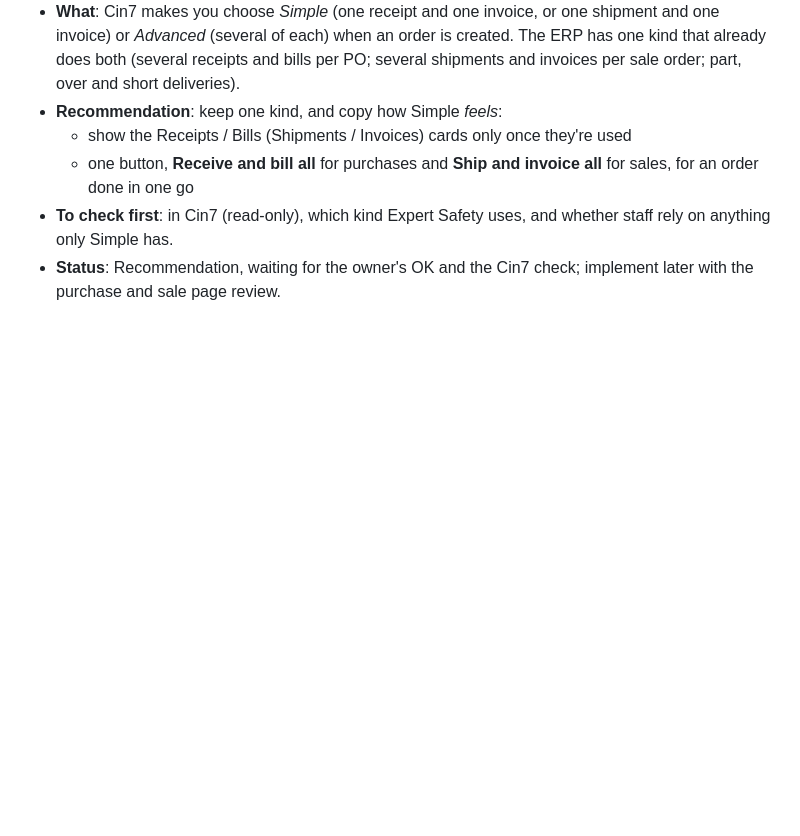
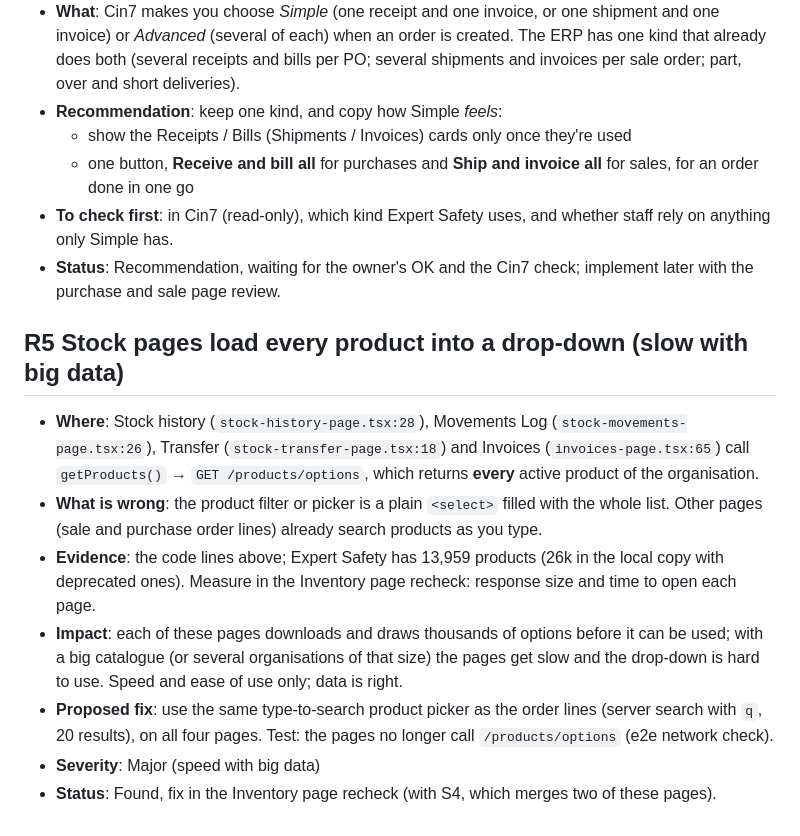
Before and after one commit to love1095/expert-erp, a Markdown page: docs/review-findings.md, the part around the change. Drawn GitHub-style; blank space fills up the shorter version.

```diff
--- a/docs/review-findings.md
+++ b/docs/review-findings.md
@@ -93,3 +93,13 @@ Each finding records:
   - one button, **Receive and bill all** for purchases and **Ship and invoice all** for sales, for an order done in one go
 - **To check first**: in Cin7 (read-only), which kind Expert Safety uses, and whether staff rely on anything only Simple has.
 - **Status**: Recommendation, waiting for the owner's OK and the Cin7 check; implement later with the purchase and sale page review.
+
+## R5 Stock pages load every product into a drop-down (slow with big data)
+
+- **Where**: Stock history (`stock-history-page.tsx:28`), Movements Log (`stock-movements-page.tsx:26`), Transfer (`stock-transfer-page.tsx:18`) and Invoices (`invoices-page.tsx:65`) call `getProducts()` → `GET /products/options`, which returns **every** active product of the organisation.
+- **What is wrong**: the product filter or picker is a plain `<select>` filled with the whole list. Other pages (sale and purchase order lines) already search products as you type.
+- **Evidence**: the code lines above; Expert Safety has 13,959 products (26k in the local copy with deprecated ones). Measure in the Inventory page recheck: response size and time to open each page.
+- **Impact**: each of these pages downloads and draws thousands of options before it can be used; with a big catalogue (or several organisations of that size) the pages get slow and the drop-down is hard to use. Speed and ease of use only; data is right.
+- **Proposed fix**: use the same type-to-search product picker as the order lines (server search with `q`, 20 results), on all four pages. Test: the pages no longer call `/products/options` (e2e network check).
+- **Severity**: Major (speed with big data)
+- **Status**: Found, fix in the Inventory page recheck (with S4, which merges two of these pages).
```
Also changed, not shown: docs/review-and-test-plan.md (+40 -0 lines).
